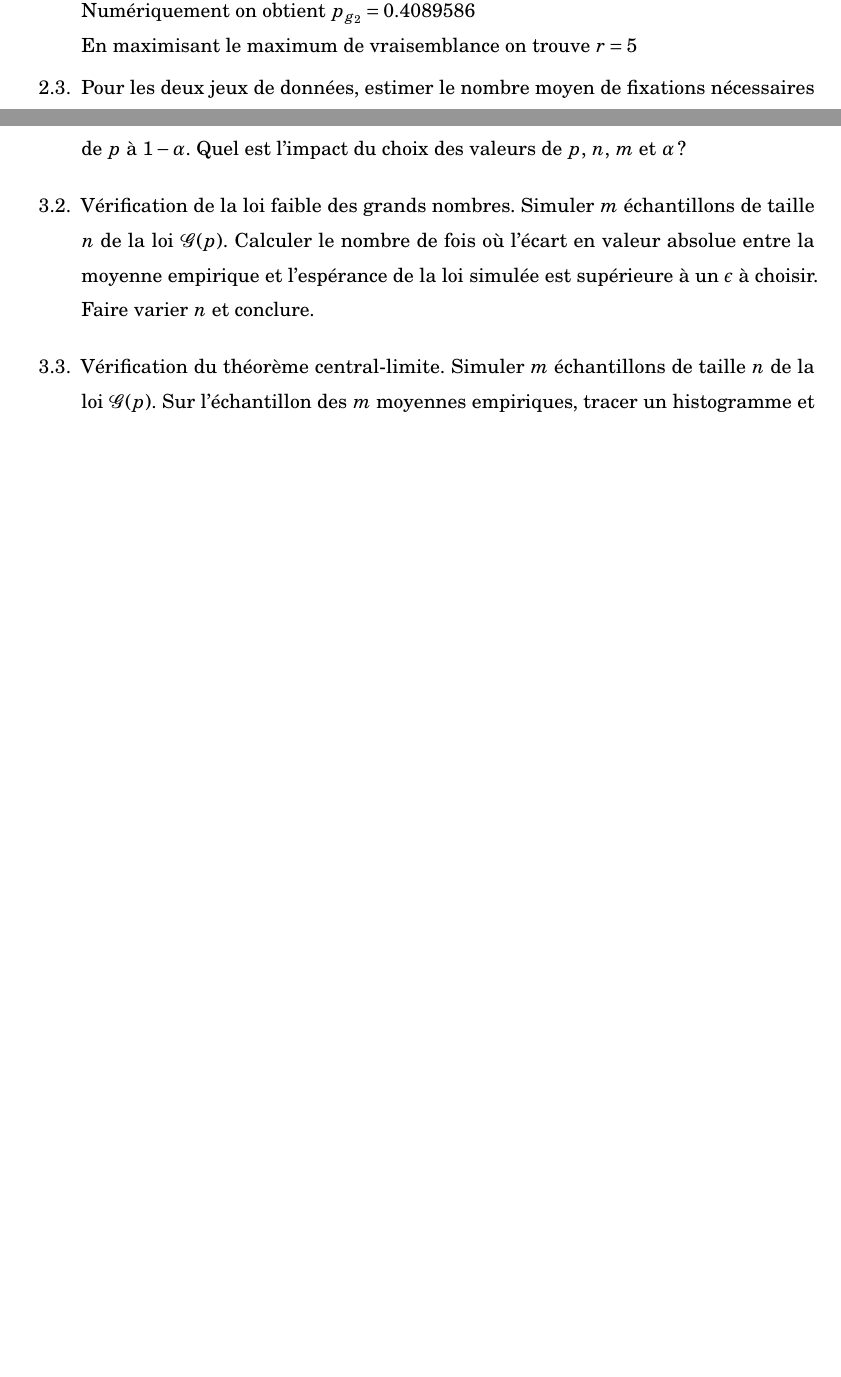
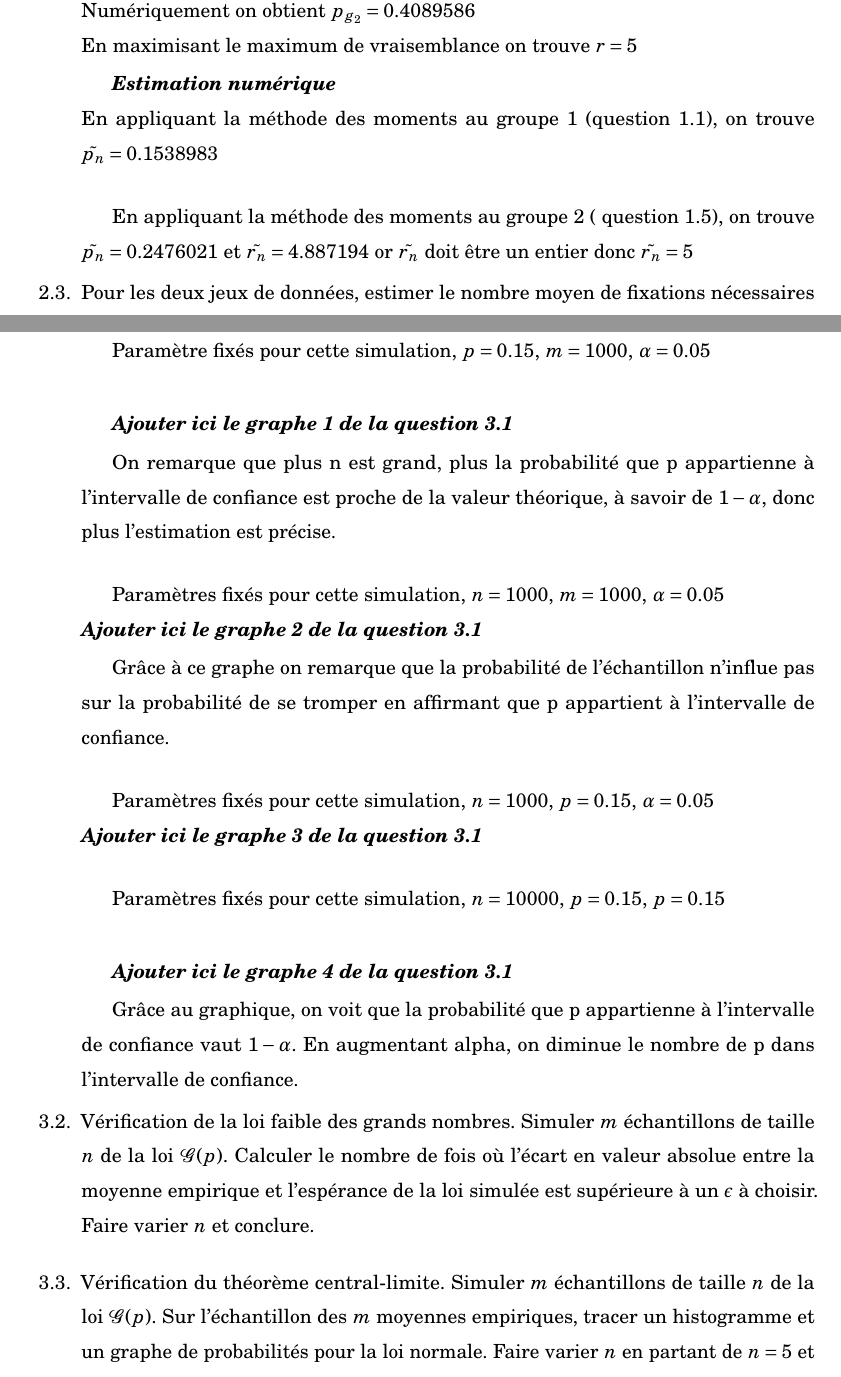
Before and after one commit to XAMEUS/TPPMS, a LaTeX document (rapport.tex): two parts of pages 7 and 8 of 9 before the commit and two parts of pages 7 and 9 of 10 after it, joined at a grey line, cut so that both start at the same text, the shorter picture padded with empty space. Compiled offline with pdfLaTeX.

Commit message:
question 1.3

```diff
--- a/rapport.tex
+++ b/rapport.tex
@@ -332,6 +333,13 @@ D'après la question $1.4(b)$, en traçant les points $\left( x, \dsp \frac{xP(x
 Numériquement on obtient $ p_{g_{2}} = 0.4089586 $\\
 En maximisant le maximum de vraisemblance on trouve $r=5$
 
+\textbf{\textit{Estimation numérique}}\\
+En appliquant la méthode des moments au groupe 1 (question 1.1), on trouve $\tilde{p_n} = 0.1538983$
+
+\vspace{5mm}
+En appliquant la méthode des moments au groupe 2 ( question 1.5), on trouve $\tilde{p_n} = 0.2476021 $  et $\tilde{r_n} = 4.887194$ or $\tilde{r_n}$ doit être un entier donc $\tilde{r_n} = 5$
+
+
 \item Pour les deux jeux de données, estimer le nombre moyen de fixations nécessaires pour identifier le type du texte lu et estimer la probabilité que ce nombre soit supérieur à 10. Quelle conclusion générale tirer de cette analyse ? \\
 \vspace{3mm}
 
@@ -365,6 +374,33 @@ A l'inverse au sein du groupe 1, le nombre de mots nécessaires est plus centré
 
 \vspace{3mm}
 
+Paramètre fixés pour cette simulation, $p=0.15$, $m=1000$, $\alpha = 0.05$\\
+
+\textbf{\textit{Ajouter ici le graphe 1 de la question 3.1}}
+
+On remarque que plus n est grand, plus la probabilité que  p appartienne à l'intervalle de confiance est proche de la valeur théorique, à savoir de $1-\alpha$, donc plus l'estimation est précise.
+
+\vspace{5mm}
+Paramètres fixés pour cette simulation, $n=1000$, $m=1000$, $\alpha =0.05$ \\
+\textbf{\textit{Ajouter ici le graphe 2 de la question 3.1}}
+
+Grâce à ce graphe on remarque que la probabilité de l'échantillon n'influe pas sur la probabilité de se tromper en affirmant que p appartient à l'intervalle de confiance.
+
+\vspace{5mm}
+
+
+Paramètres fixés pour cette simulation, $n=1000$, $p=0.15$, $\alpha = 0.05$ \\
+\textbf{\textit{Ajouter ici le graphe 3 de la question 3.1}}
+
+\vspace{5mm}
+
+
+Paramètres fixés pour cette simulation, $n=10000$, $p=0.15$, $p=0.15$ \\
+
+\textbf{\textit{Ajouter ici le graphe 4 de la question 3.1}}
+
+Grâce au graphique, on voit que la probabilité que p appartienne à l'intervalle de confiance vaut $1-\alpha$. En augmentant alpha, on diminue le nombre de p dans l'intervalle de confiance.
+
 \item Vérification de la loi faible des grands nombres. Simuler $m$ échantillons de taille $n$ de la loi ${\cal G}(p)$. Calculer le nombre de fois où l'écart en valeur absolue entre la moyenne empirique et l'espérance de la loi simulée est supérieure à un $\epsilon$ à choisir. Faire varier $n$ et conclure.
 
 \vspace{3mm}
```
Also changed, not shown: graphics/q3.1-graphe4.eps (added), graphics/q3.1-graphe_2.eps (added), rapport.tex (8 more changed lines), 1 other file.
